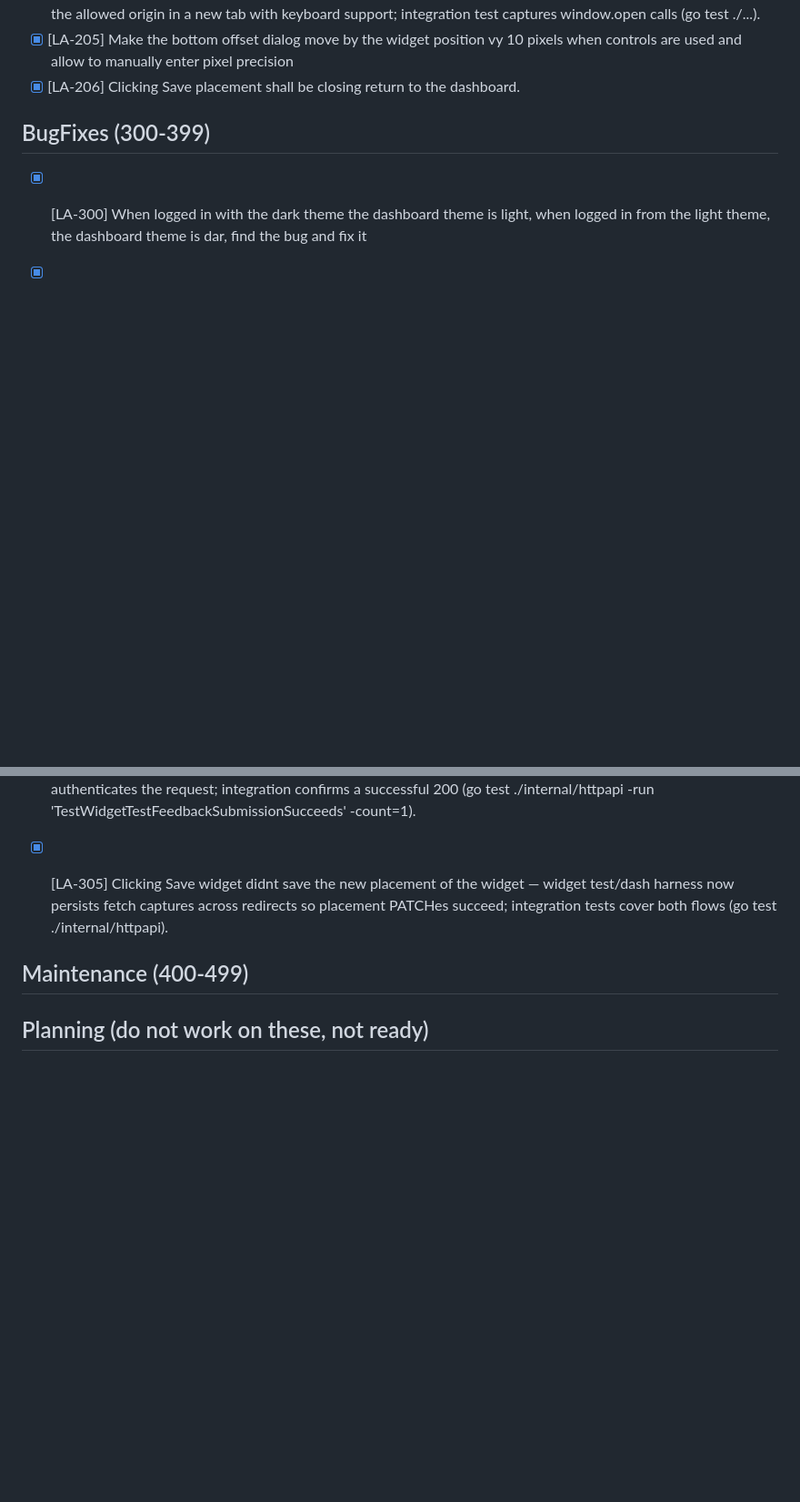
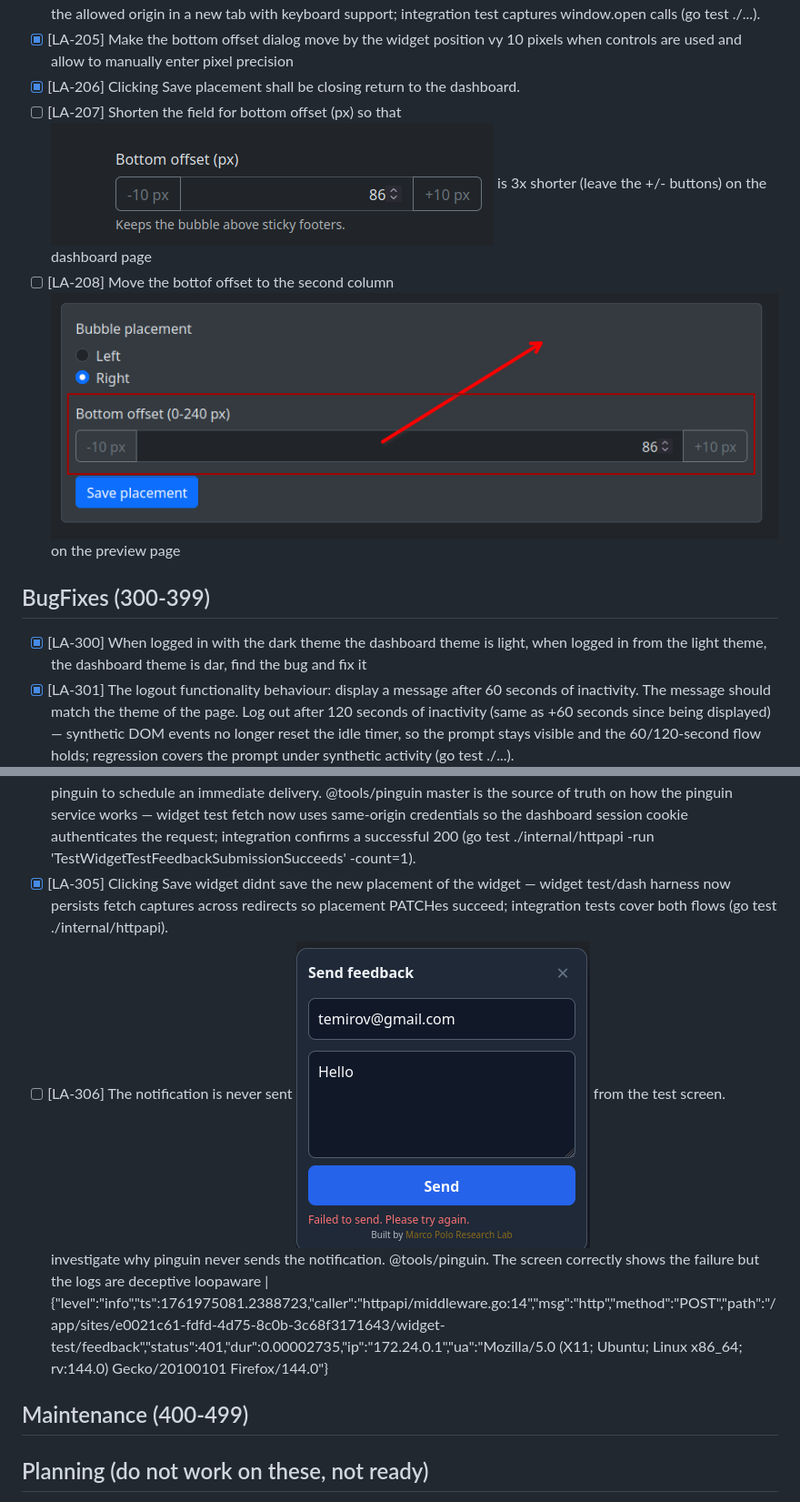
Before and after one commit to tyemirov/loopaware, a Markdown page: ISSUES.md, 2 parts joined by grey strips. Shown at 91% size. Rendered like a GitHub page; pictures changed too: image-1.png (added), image-2.png (added), image.png (added); blank space fills up the shorter version.

Commit message:
Future development

```diff
--- a/ISSUES.md
+++ b/ISSUES.md
@@ -30,6 +30,8 @@ Entries record newly discovered requests or changes, with their outcomes. No ins
 - [x] [LA-204] Make clicking on a favicon of a site open a site itself in a new window — favicon interaction now opens the allowed origin in a new tab with keyboard support; integration test captures window.open calls (go test ./...).
 - [x] [LA-205] Make the bottom offset dialog move by the widget position vy 10 pixels when controls are used and allow to manually enter pixel precision
 - [x] [LA-206] Clicking Save placement shall be closing return to the dashboard.
+- [ ] [LA-207] Shorten the field for bottom offset (px) so that ![input](image.png) is 3x shorter (leave the +/- buttons) on the dashboard page
+- [ ] [LA-208] Move the bottof offset to the second column ![alt text](image-1.png) on the preview page
 
 ## BugFixes (300-399)
 
@@ -41,7 +43,8 @@ Entries record newly discovered requests or changes, with their outcomes. No ins
 - [x] [LA-303] Site preview shows the Widget test in the light theme despite the rest of the site and theme toggle being in the dark theme. Use the same theme on the widget test as selected.
 - [x] [LA-304] Investigate the send failure from the test page: loopaware  | {"level":"info","ts":1761935043.4114969,"caller":"httpapi/middleware.go:14","msg":"http","method":"POST","path":"/app/sites/e0021c61-fdfd-4d75-8c0b-3c68f3171643/widget-test/feedback","status":401,"dur":0.00002919,"ip":"172.24.0.1","ua":"Mozilla/5.0 (X11; Ubuntu; Linux x86_64; rv:144.0) Gecko/20100101 Firefox/144.0"}. Notice that it is sufficient not to send the timestamp to pinguin for pinguin to schedule an immediate delivery. @tools/pinguin master is the source of truth on how the pinguin service works — widget test fetch now uses same-origin credentials so the dashboard session cookie authenticates the request; integration confirms a successful 200 (go test ./internal/httpapi -run 'TestWidgetTestFeedbackSubmissionSucceeds' -count=1).
 - [x] [LA-305] Clicking Save widget didnt save the new placement of the widget — widget test/dash harness now persists fetch captures across redirects so placement PATCHes succeed; integration tests cover both flows (go test ./internal/httpapi).
-
+- [ ] [LA-306] The notification is never sent ![alt text](image-2.png) from the test screen. investigate why pinguin never sends the notification. @tools/pinguin. The screen correctly shows the failure but the logs are deceptive
+loopaware  | {"level":"info","ts":1761975081.2388723,"caller":"httpapi/middleware.go:14","msg":"http","method":"POST","path":"/app/sites/e0021c61-fdfd-4d75-8c0b-3c68f3171643/widget-test/feedback","status":401,"dur":0.00002735,"ip":"172.24.0.1","ua":"Mozilla/5.0 (X11; Ubuntu; Linux x86_64; rv:144.0) Gecko/20100101 Firefox/144.0"}
 
 ## Maintenance (400-499)
 
```
